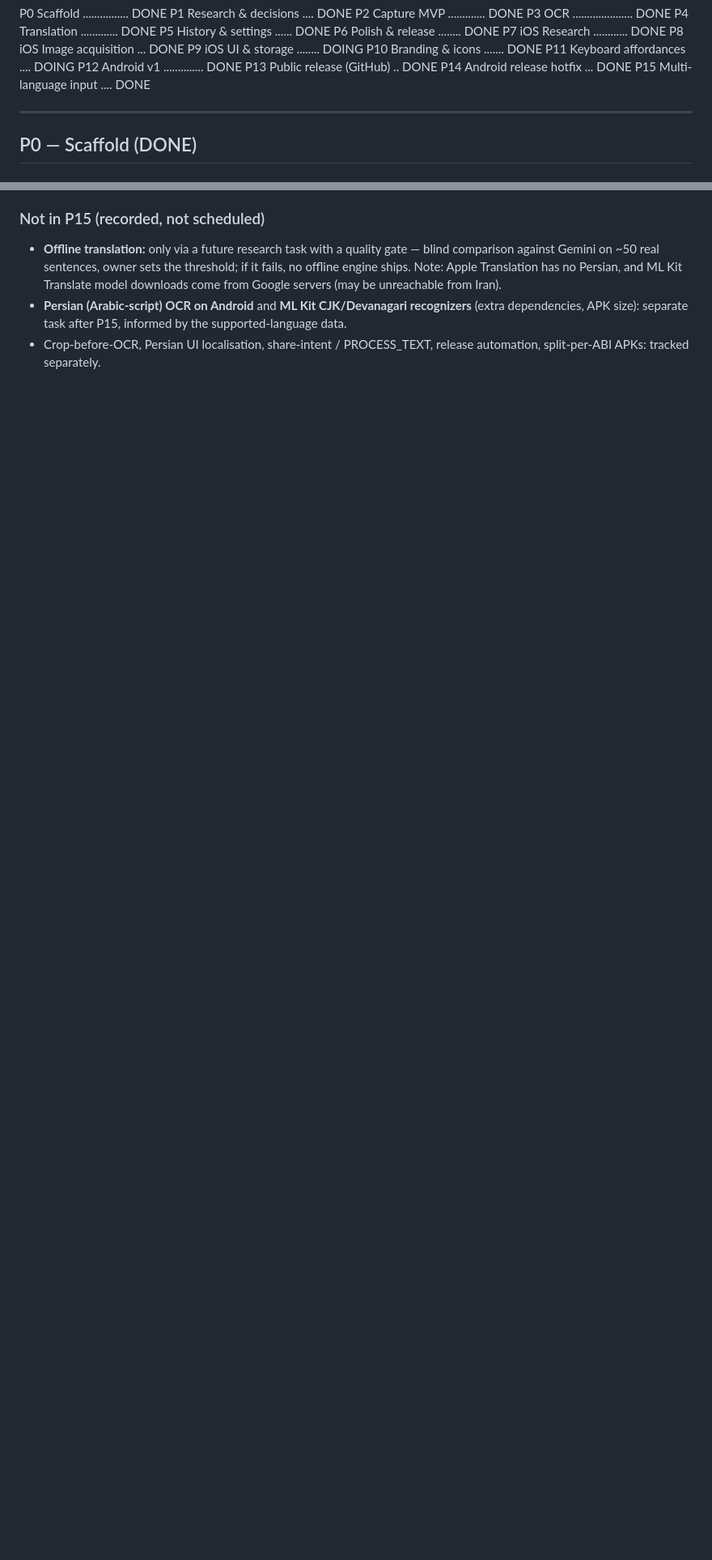
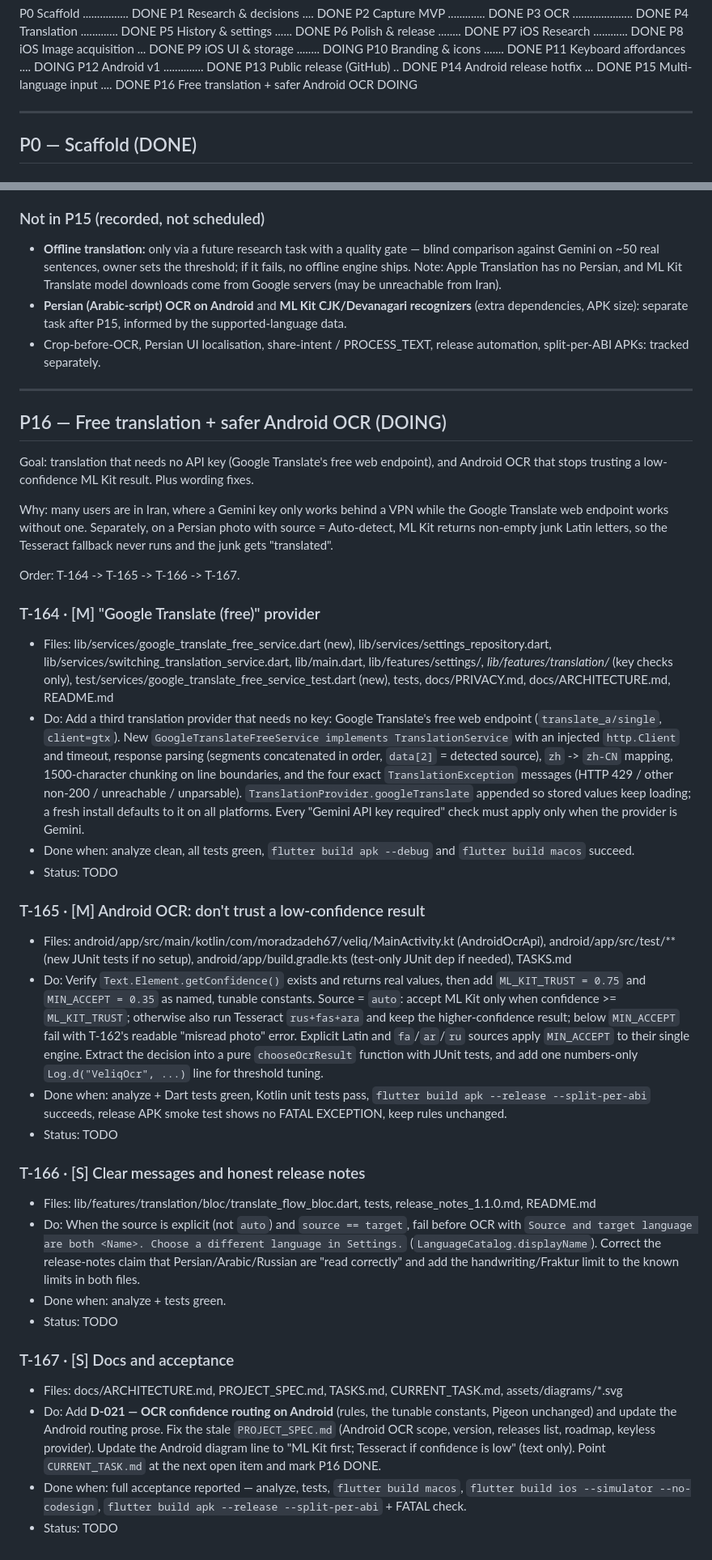
Before and after one commit to moradzadeh67/veliq, a Markdown page: TASKS.md, 2 parts joined by grey strips. Shown at 81% size. Drawn GitHub-style; blank space fills up the shorter version.

Commit message:
docs: add P16 plan

```diff
--- a/TASKS.md
+++ b/TASKS.md
@@ -19,6 +19,7 @@ P12 Android v1 .............. DONE
 P13 Public release (GitHub) .. DONE
 P14 Android release hotfix ... DONE
 P15 Multi-language input .... DONE
+P16 Free translation + safer Android OCR  DOING
 
 ---
 
@@ -420,3 +421,61 @@ Order: T-150 -> T-151 -> T-152 -> T-153 -> T-154 -> T-155 -> T-156.
 - **Offline translation:** only via a future research task with a quality gate — blind comparison against Gemini on ~50 real sentences, owner sets the threshold; if it fails, no offline engine ships. Note: Apple Translation has no Persian, and ML Kit Translate model downloads come from Google servers (may be unreachable from Iran).
 - **Persian (Arabic-script) OCR on Android** and **ML Kit CJK/Devanagari recognizers** (extra dependencies, APK size): separate task after P15, informed by the supported-language data.
 - Crop-before-OCR, Persian UI localisation, share-intent / PROCESS_TEXT, release automation, split-per-ABI APKs: tracked separately.
+
+---
+
+## P16 — Free translation + safer Android OCR (DOING)
+
+Goal: translation that needs no API key (Google Translate's free web endpoint), and Android
+OCR that stops trusting a low-confidence ML Kit result. Plus wording fixes.
+
+Why: many users are in Iran, where a Gemini key only works behind a VPN while the Google
+Translate web endpoint works without one. Separately, on a Persian photo with source =
+Auto-detect, ML Kit returns non-empty junk Latin letters, so the Tesseract fallback never runs
+and the junk gets "translated".
+
+Order: T-164 -> T-165 -> T-166 -> T-167.
+
+### T-164 · [M] "Google Translate (free)" provider
+- Files: lib/services/google_translate_free_service.dart (new), lib/services/settings_repository.dart, lib/services/switching_translation_service.dart, lib/main.dart, lib/features/settings/*, lib/features/translation/* (key checks only), test/services/google_translate_free_service_test.dart (new), tests, docs/PRIVACY.md, docs/ARCHITECTURE.md, README.md
+- Do: Add a third translation provider that needs no key: Google Translate's free web endpoint
+  (`translate_a/single`, `client=gtx`). New `GoogleTranslateFreeService implements TranslationService`
+  with an injected `http.Client` and timeout, response parsing (segments concatenated in order,
+  `data[2]` = detected source), `zh` -> `zh-CN` mapping, 1500-character chunking on line
+  boundaries, and the four exact `TranslationException` messages (HTTP 429 / other non-200 /
+  unreachable / unparsable). `TranslationProvider.googleTranslate` appended so stored values keep
+  loading; a fresh install defaults to it on all platforms. Every "Gemini API key required" check
+  must apply only when the provider is Gemini.
+- Done when: analyze clean, all tests green, `flutter build apk --debug` and `flutter build macos` succeed.
+- Status: TODO
+
+### T-165 · [M] Android OCR: don't trust a low-confidence result
+- Files: android/app/src/main/kotlin/com/moradzadeh67/veliq/MainActivity.kt (AndroidOcrApi), android/app/src/test/** (new JUnit tests if no setup), android/app/build.gradle.kts (test-only JUnit dep if needed), TASKS.md
+- Do: Verify `Text.Element.getConfidence()` exists and returns real values, then add
+  `ML_KIT_TRUST = 0.75` and `MIN_ACCEPT = 0.35` as named, tunable constants. Source = `auto`: accept
+  ML Kit only when confidence >= `ML_KIT_TRUST`; otherwise also run Tesseract `rus+fas+ara` and keep
+  the higher-confidence result; below `MIN_ACCEPT` fail with T-162's readable "misread photo" error.
+  Explicit Latin and `fa`/`ar`/`ru` sources apply `MIN_ACCEPT` to their single engine. Extract the
+  decision into a pure `chooseOcrResult` function with JUnit tests, and add one numbers-only
+  `Log.d("VeliqOcr", ...)` line for threshold tuning.
+- Done when: analyze + Dart tests green, Kotlin unit tests pass, `flutter build apk --release --split-per-abi` succeeds, release APK smoke test shows no FATAL EXCEPTION, keep rules unchanged.
+- Status: TODO
+
+### T-166 · [S] Clear messages and honest release notes
+- Files: lib/features/translation/bloc/translate_flow_bloc.dart, tests, release_notes_1.1.0.md, README.md
+- Do: When the source is explicit (not `auto`) and `source == target`, fail before OCR with
+  `Source and target language are both <Name>. Choose a different language in Settings.`
+  (`LanguageCatalog.displayName`). Correct the release-notes claim that Persian/Arabic/Russian are
+  "read correctly" and add the handwriting/Fraktur limit to the known limits in both files.
+- Done when: analyze + tests green.
+- Status: TODO
+
+### T-167 · [S] Docs and acceptance
+- Files: docs/ARCHITECTURE.md, PROJECT_SPEC.md, TASKS.md, CURRENT_TASK.md, assets/diagrams/*.svg
+- Do: Add **D-021 — OCR confidence routing on Android** (rules, the tunable constants, Pigeon
+  unchanged) and update the Android routing prose. Fix the stale `PROJECT_SPEC.md` (Android OCR scope,
+  version, releases list, roadmap, keyless provider). Update the Android diagram line to "ML Kit first;
+  Tesseract if confidence is low" (text only). Point `CURRENT_TASK.md` at the next open item and mark
+  P16 DONE.
+- Done when: full acceptance reported — analyze, tests, `flutter build macos`, `flutter build ios --simulator --no-codesign`, `flutter build apk --release --split-per-abi` + FATAL check.
+- Status: TODO
```
Also changed, not shown: CURRENT_TASK.md (+13 -7 lines).
